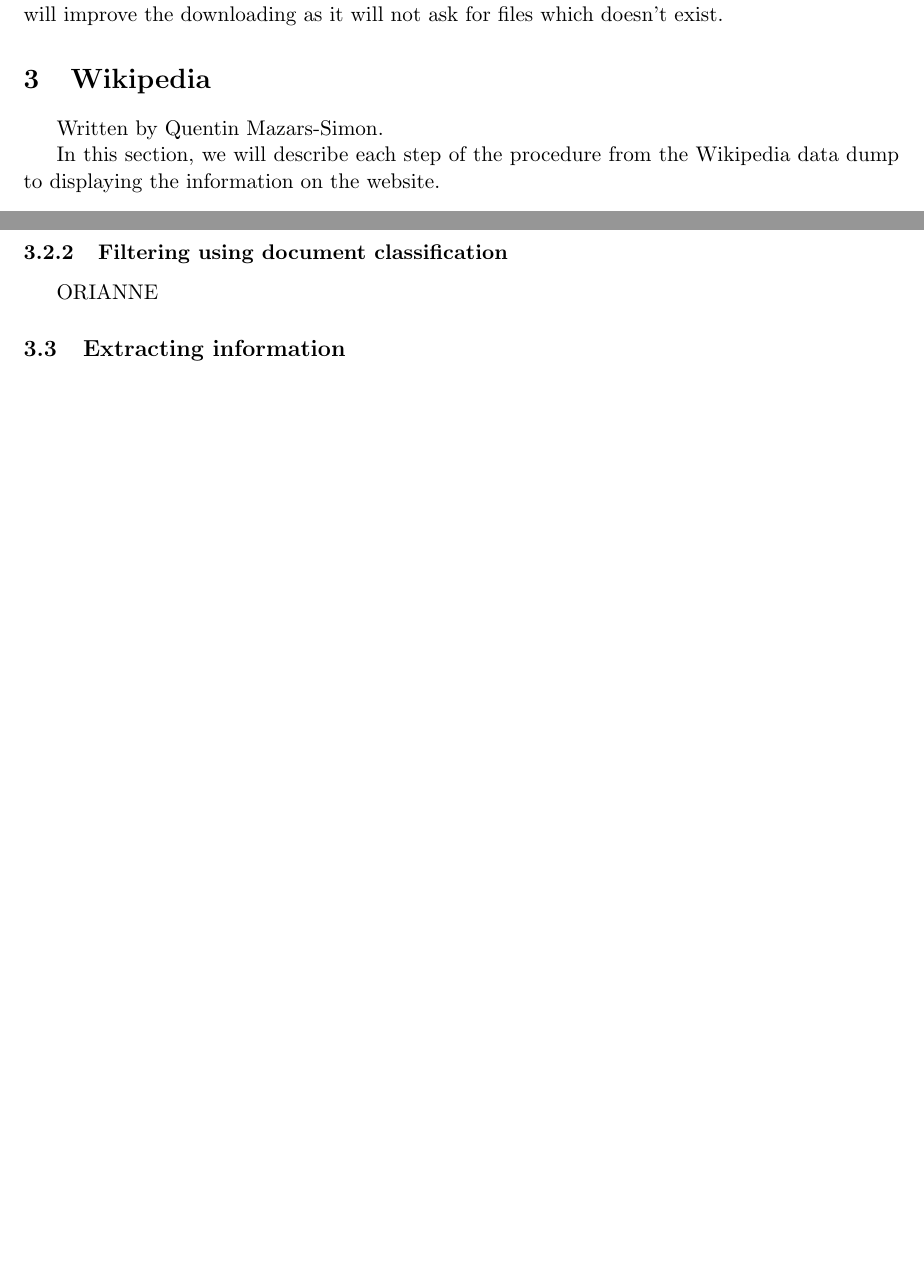
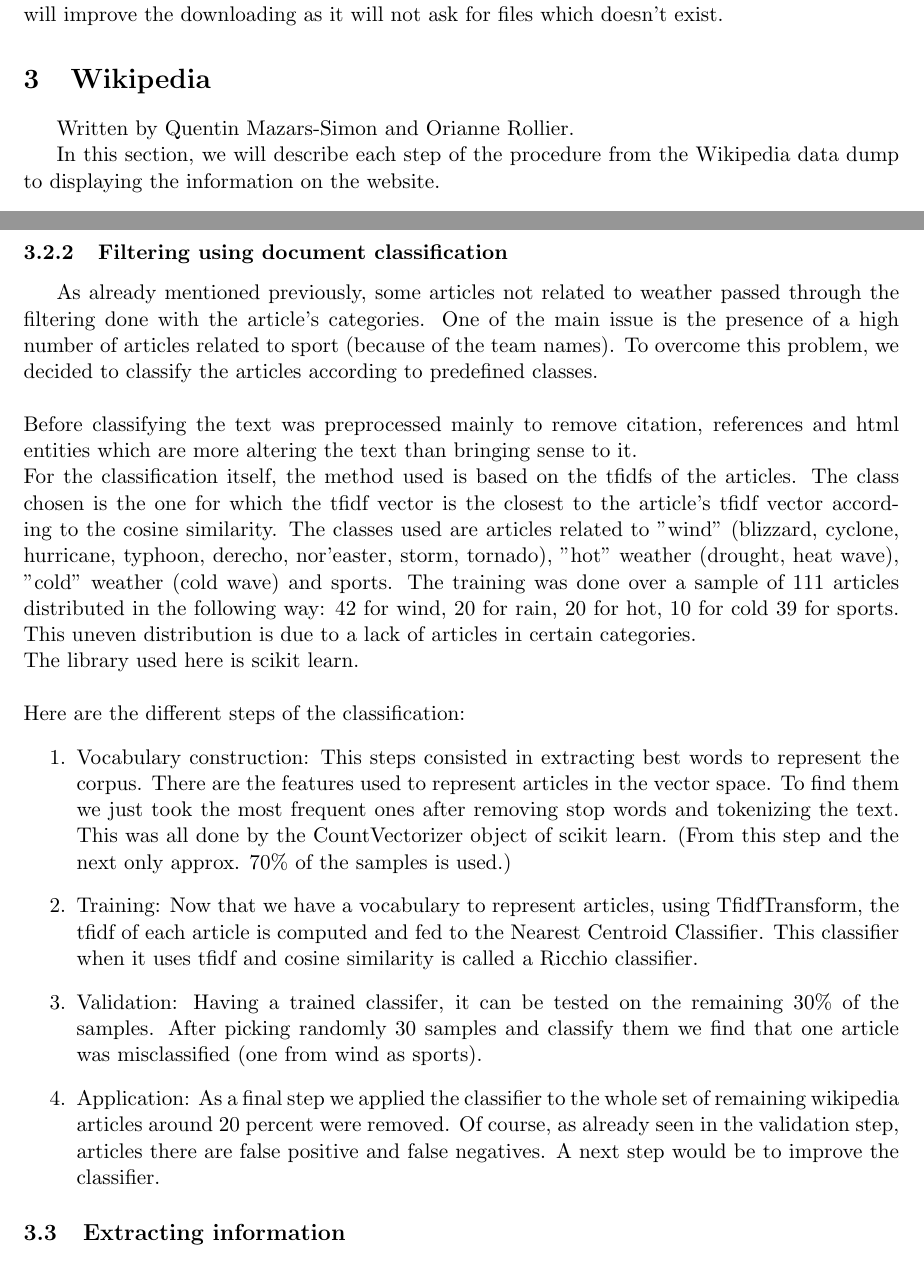
Before and after one commit to weatherTeam/weatherDashboard, a LaTeX document (report/main.tex, which reads report/wikipedia.tex): two parts of pages 6 and 8 of 21, joined at a grey line, cut so that both start at the same text, the shorter picture padded with empty space. Compiled offline with pdfLaTeX.

Commit message:
Added part on document classification

```diff
--- a/report/wikipedia.tex
+++ b/report/wikipedia.tex
@@ -6,7 +6,7 @@
 
 %\begin{document}
 \section{Wikipedia}
-Written by Quentin Mazars-Simon.
+Written by Quentin Mazars-Simon and Orianne Rollier.
 
 In this section, we will describe each step of the procedure from the Wikipedia data dump to displaying the information on the website.
 \begin{figure}[H]
@@ -26,7 +26,17 @@ Implementation wise, this filtering consist of a single MapReduce job where the
 After running the job (usually takes less than 5 minutes), we now only have around 200MB of data, which allows us to do document classification in reasonable time, and filter out the remaining off-topic articles.\\
 We use Mahout's XMLInputFormat which provides an easy way to split the input into multiple articles delimited by the \texttt{<article>} and \texttt{</article>} tags and send them to the mapper.
 \subsubsection{Filtering using document classification}
-ORIANNE
+As already mentioned previously, some articles not related to weather passed through the filtering done with the article's categories. One of the main issue is the presence of a high number of articles related to sport (because of the team names). To overcome this problem, we decided to classify the articles according to predefined classes. \\\\
+Before classifying the text was preprocessed mainly to remove citation, references and html entities which are more altering the text than bringing sense to it. \\
+For the classification itself, the method used is based on the tfidfs of the articles. The class chosen is the one for which the tfidf vector is the closest to the article's tfidf vector according to the cosine similarity. The classes used are articles related to "wind" (blizzard, cyclone, hurricane, typhoon, derecho, nor'easter, storm, tornado), "hot" weather (drought, heat wave), "cold" weather (cold wave) and sports. The training was done over a sample of 111 articles distributed in the following way: 42 for wind, 20 for rain, 20 for hot, 10 for cold 39 for sports. This uneven distribution is due to a lack of articles in certain categories.\\
+The library used here is scikit learn.\\\\
+Here are the different steps of the classification:
+\begin{enumerate}
+  \item Vocabulary construction: This steps consisted in extracting best words to represent the corpus. There are the features used to represent articles in the vector space. To find them we just took the most frequent ones after removing stop words and tokenizing the text. This was all done by the CountVectorizer object of scikit learn. (From this step and the next only approx. 70\% of the samples is used.)
+  \item Training: Now that we have a vocabulary to represent articles, using TfidfTransform, the tfidf of each article is computed and fed to the Nearest Centroid Classifier. This classifier when it uses tfidf and cosine similarity is called a Ricchio classifier.
+  \item Validation: Having a trained classifer, it can be tested on the remaining 30\% of the samples. After picking randomly 30 samples and classify them we find that one article was misclassified (one from wind as sports).
+  \item Application: As a final step we applied the classifier to the whole set of remaining wikipedia articles around 20 percent were removed. Of course, as already seen in the validation step, articles there are false positive and false negatives. A next step would be to improve the classifier.
+\end{enumerate}
 \subsection{Extracting information}
 Now that we have only relevant articles, we can start extracting information. \\
 The general idea is to first locate the article's infobox which, if it exists, usually provides detailed information on date and location of the event (date formed, date dissipated, areas). If there is no infobox, or we still need more information, we try to extract it from the article's title, and finally, as a last resort we try to find the information in article's body.\\\\
```
